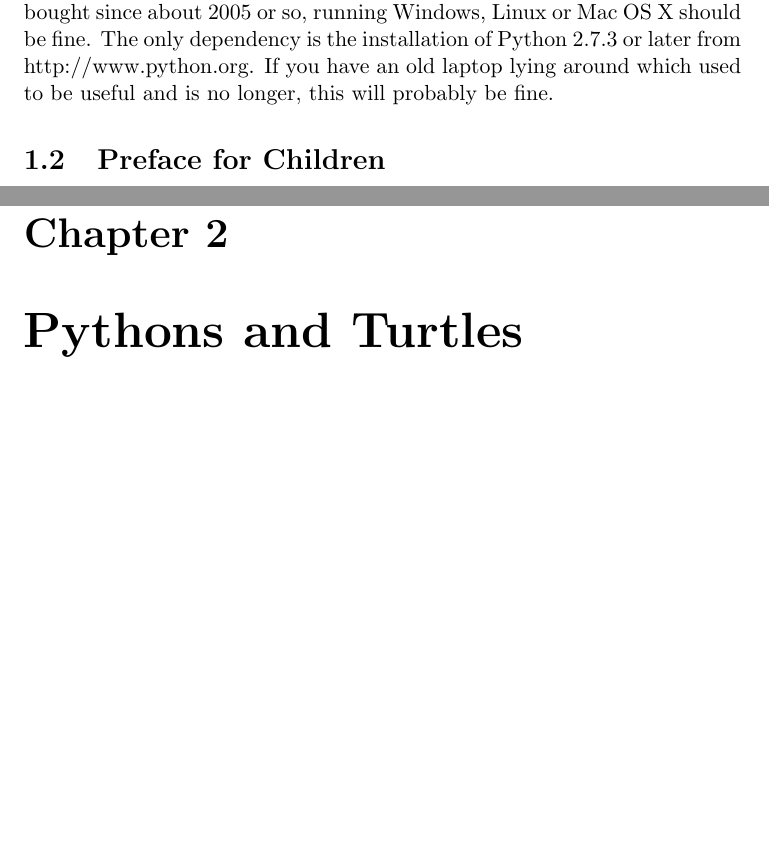
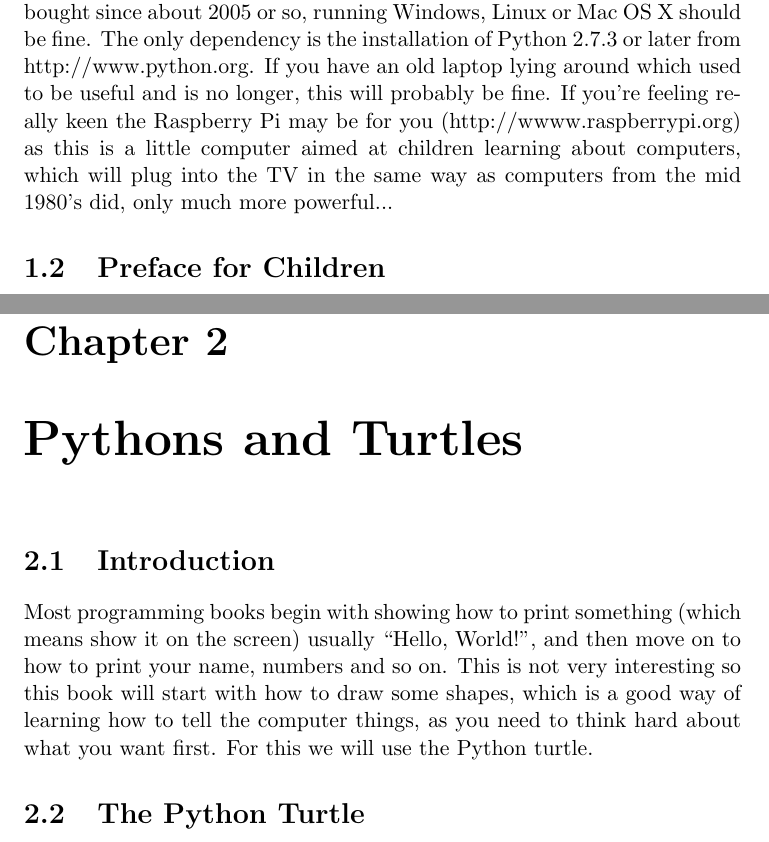
Before and after one commit to xia2/trashcan, a LaTeX book (xia2-playpen/python_for_under_10s/pfu10s.tex): two parts of pages 3 and 5 of 5, joined at a grey line, cut so that both start at the same text, the shorter picture padded with empty space. Compiled offline with pdfLaTeX.

Commit message:
A few more words

```diff
--- a/xia2-playpen/python_for_under_10s/pfu10s.tex
+++ b/xia2-playpen/python_for_under_10s/pfu10s.tex
@@ -11,7 +11,7 @@
 
 When the author was a child computers were smaller, simpler and harder to break\footnote{Machines like the BBC Model B, ZX81 and Spectrum 48k spring to mind}, and so much more suitable for leaning how they work. Today computers are bigger, more complex, easier to break and much less straightforward to understand. At the same time they are used for everything: from catching up on TV to reading the news, communicating with people and gaming. This has meant that the creative process of writing simple computer programs (typically games) has been lost in favour of easily accessed entertainment. While none of this is a bad thing, it has removed the opportunity to learn \emph{how they work}. The idea of this book is to provide this opportunity, using free tools and real programming languages.
 
-The pre-requisite for this is a relatively recent computer - anything bought since about 2005 or so, running Windows, Linux or Mac OS X should be fine. The only dependency is the installation of Python 2.7.3 or later from http://www.python.org. If you have an old laptop lying around which used to be useful and is no longer, this will probably be fine.
+The pre-requisite for this is a relatively recent computer - anything bought since about 2005 or so, running Windows, Linux or Mac OS X should be fine. The only dependency is the installation of Python 2.7.3 or later from http://www.python.org. If you have an old laptop lying around which used to be useful and is no longer, this will probably be fine. If you're feeling really keen the Raspberry Pi may be for you (http://wwww.raspberrypi.org) as this is a little computer aimed at children learning about computers, which will plug into the TV in the same way as computers from the mid 1980's did, only much more powerful...
 
 \section{Preface for Children}
 
@@ -42,4 +42,12 @@ or something similar which says that the computer is ready to start talking to y
 
 \chapter{Pythons and Turtles}
 
+\section{Introduction}
+
+Most programming books begin with showing how to print something (which means show it on the screen) usually ``Hello, World!'', and then move on to how to print your name, numbers and so on. This is not very interesting so this book will start with how to draw some shapes, which is a good way of learning how to tell the computer things, as you need to think hard about what you want first. For this we will use the Python turtle.
+
+\section{The Python Turtle}
+
+
+
 \end{document}
```
